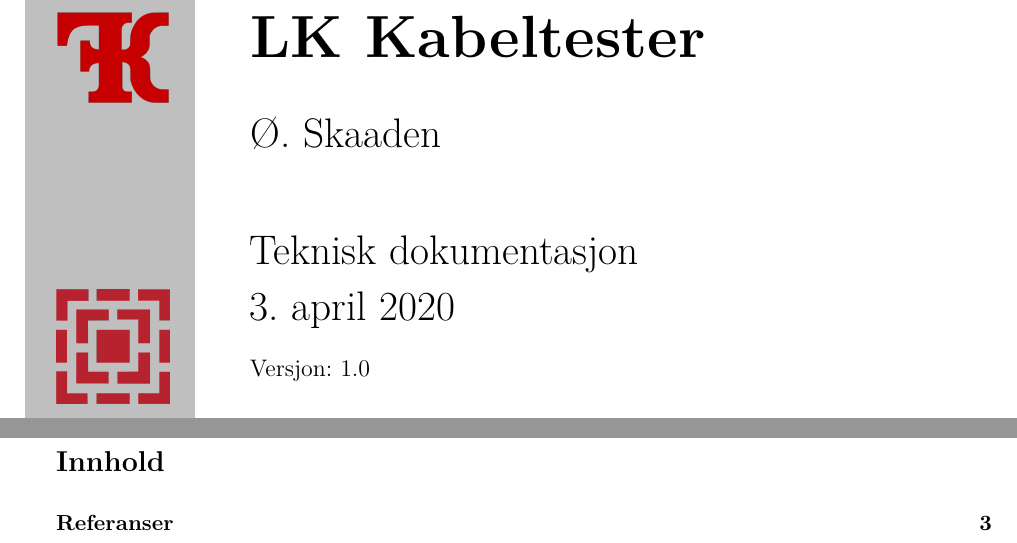
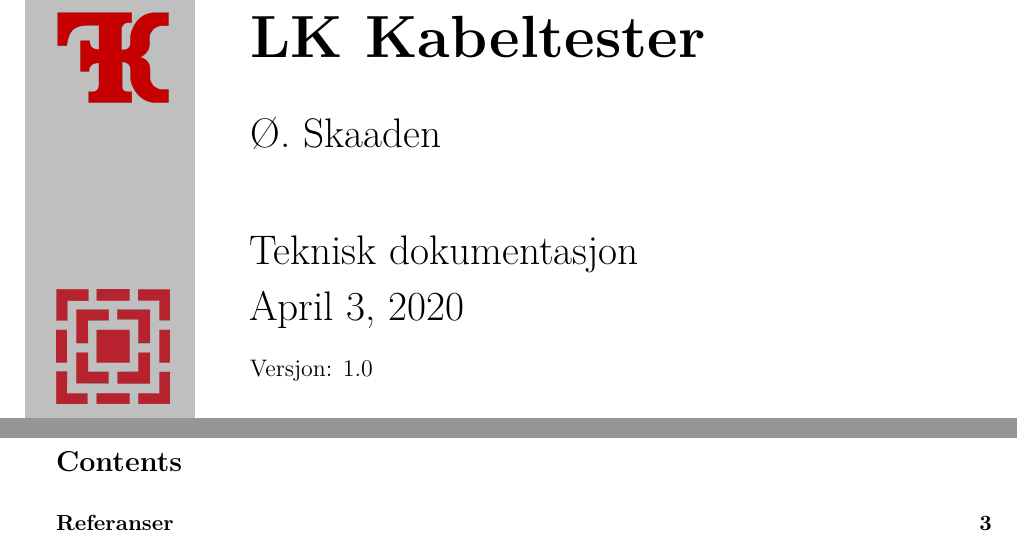
Before and after one commit to oyvindskaaden/CabletesterDoc, a LaTeX document (kabeltester.tex): two parts of pages 1 and 2 of 3, joined at a grey line, cut so that both start at the same text. Compiled offline with pdfLaTeX.

```diff
--- a/kabeltester.tex
+++ b/kabeltester.tex
@@ -1,5 +1,5 @@
 %Dokumentinnstillinger:---------------------------------
-\documentclass[11pt,norsk]{teknisk-notat}
+\documentclass[11pt,english]{teknisk-notat}
 \usepackage{amsmath}
 \usepackage{float}
 
```
